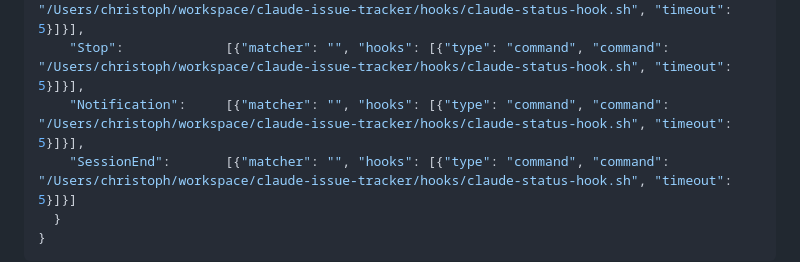
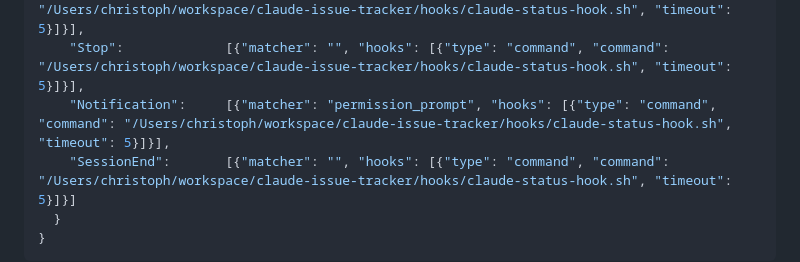
Before and after one commit to cpaulik/agent-tmux, a Markdown page: README.md, the part around the change. Rendered like a GitHub page.

Commit message:
Update readme with latest hooks info

```diff
--- a/README.md
+++ b/README.md
@@ -66,7 +66,7 @@ hook entries by appending alongside them):
     "SessionStart":     [{"matcher": "", "hooks": [{"type": "command", "command": "/Users/christoph/workspace/claude-issue-tracker/hooks/claude-status-hook.sh", "timeout": 5}]}],
     "UserPromptSubmit": [{"matcher": "", "hooks": [{"type": "command", "command": "/Users/christoph/workspace/claude-issue-tracker/hooks/claude-status-hook.sh", "timeout": 5}]}],
     "Stop":             [{"matcher": "", "hooks": [{"type": "command", "command": "/Users/christoph/workspace/claude-issue-tracker/hooks/claude-status-hook.sh", "timeout": 5}]}],
-    "Notification":     [{"matcher": "", "hooks": [{"type": "command", "command": "/Users/christoph/workspace/claude-issue-tracker/hooks/claude-status-hook.sh", "timeout": 5}]}],
+    "Notification":     [{"matcher": "permission_prompt", "hooks": [{"type": "command", "command": "/Users/christoph/workspace/claude-issue-tracker/hooks/claude-status-hook.sh", "timeout": 5}]}],
     "SessionEnd":       [{"matcher": "", "hooks": [{"type": "command", "command": "/Users/christoph/workspace/claude-issue-tracker/hooks/claude-status-hook.sh", "timeout": 5}]}]
   }
 }
```
